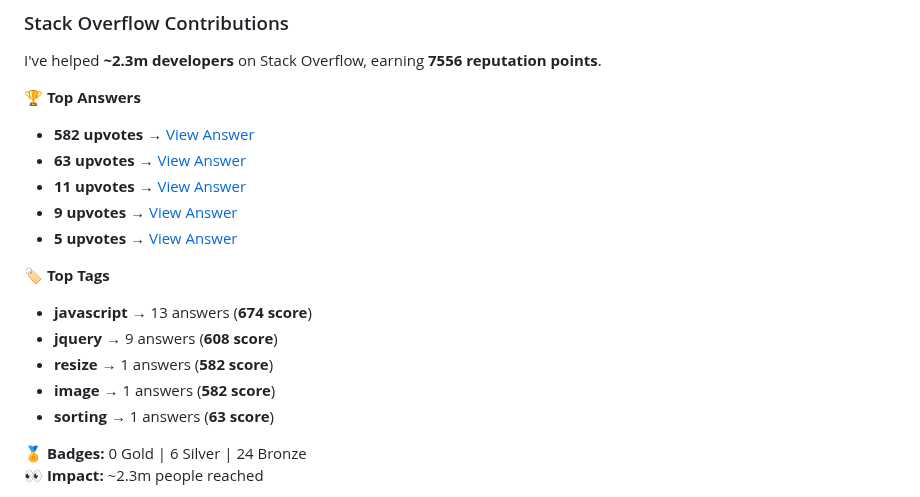
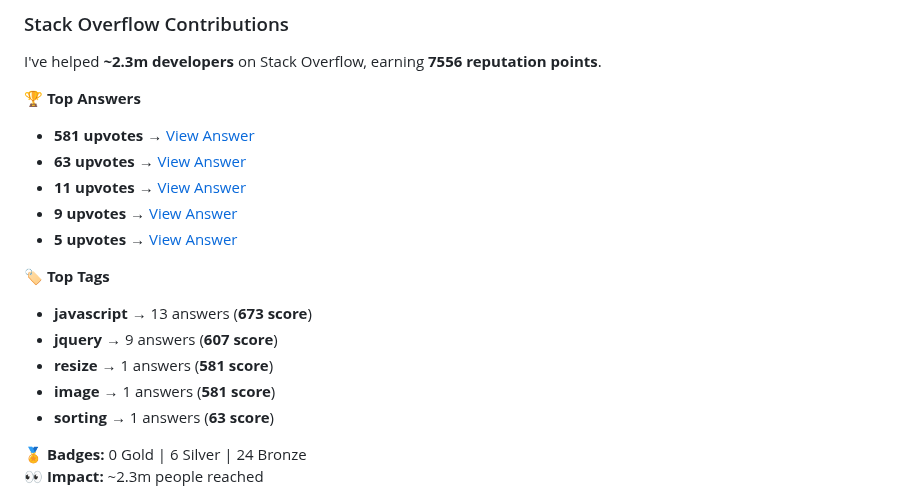
Before and after one commit to pipewrk/pipewrk, a Markdown page: README.md, the part around the change. Drawn GitHub-style.

Commit message:
🔄 Update README with latest contributions

```diff
--- a/README.md
+++ b/README.md
@@ -244,17 +244,17 @@
 I've helped **~2.3m developers** on Stack Overflow, earning **7556 reputation points**.
 
 🏆 **Top Answers**
-- **582 upvotes** → [View Answer](https://stackoverflow.com/a/3971841)
+- **581 upvotes** → [View Answer](https://stackoverflow.com/a/3971841)
 - **63 upvotes** → [View Answer](https://stackoverflow.com/a/1069666)
 - **11 upvotes** → [View Answer](https://stackoverflow.com/a/16600030)
 - **9 upvotes** → [View Answer](https://stackoverflow.com/a/170624)
 - **5 upvotes** → [View Answer](https://stackoverflow.com/a/18649157)
 
 🏷 **Top Tags**
-- **javascript** → 13 answers (**674 score**)
-- **jquery** → 9 answers (**608 score**)
-- **resize** → 1 answers (**582 score**)
-- **image** → 1 answers (**582 score**)
+- **javascript** → 13 answers (**673 score**)
+- **jquery** → 9 answers (**607 score**)
+- **resize** → 1 answers (**581 score**)
+- **image** → 1 answers (**581 score**)
 - **sorting** → 1 answers (**63 score**)
 
 🏅 **Badges:** 0 Gold | 6 Silver | 24 Bronze
```
